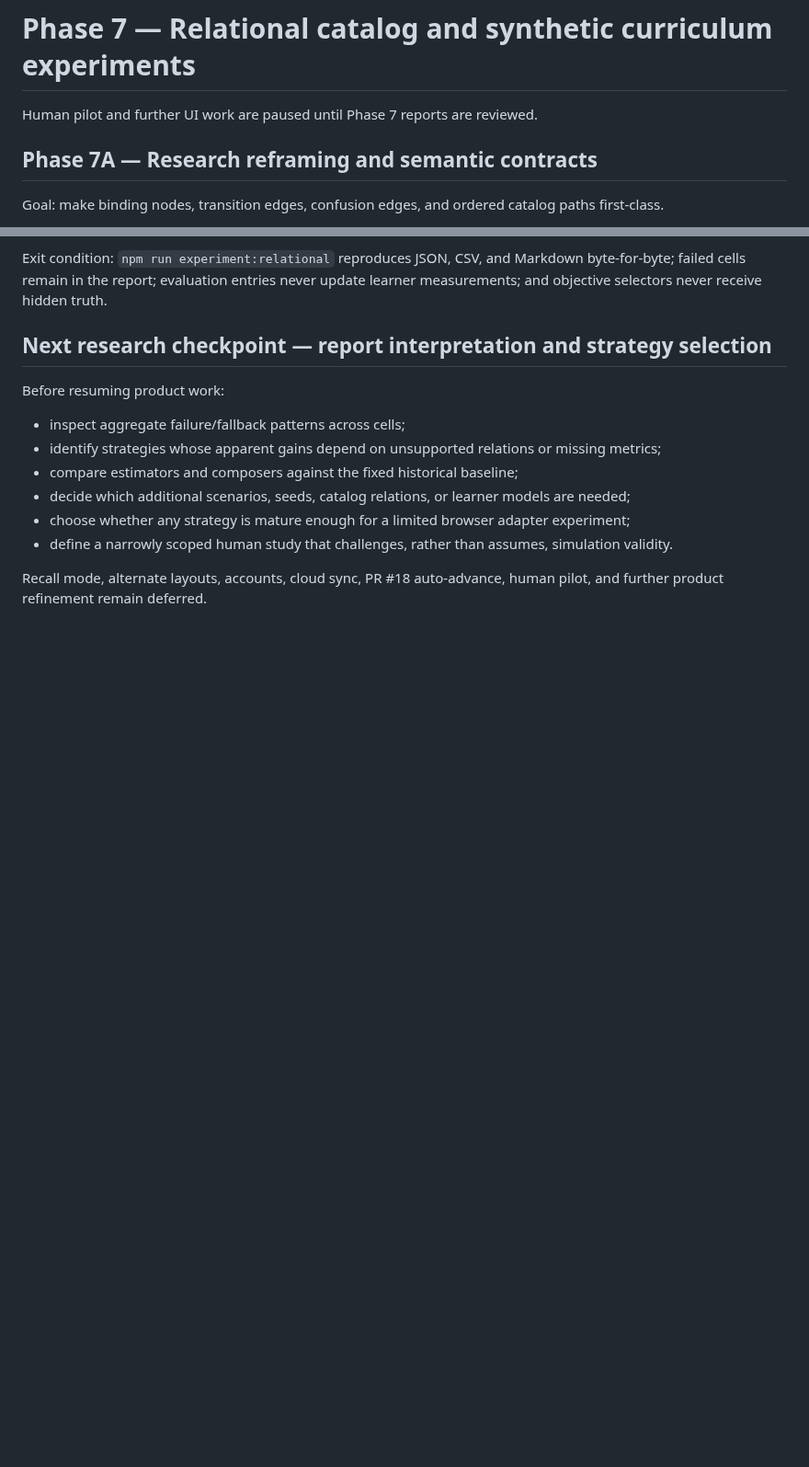
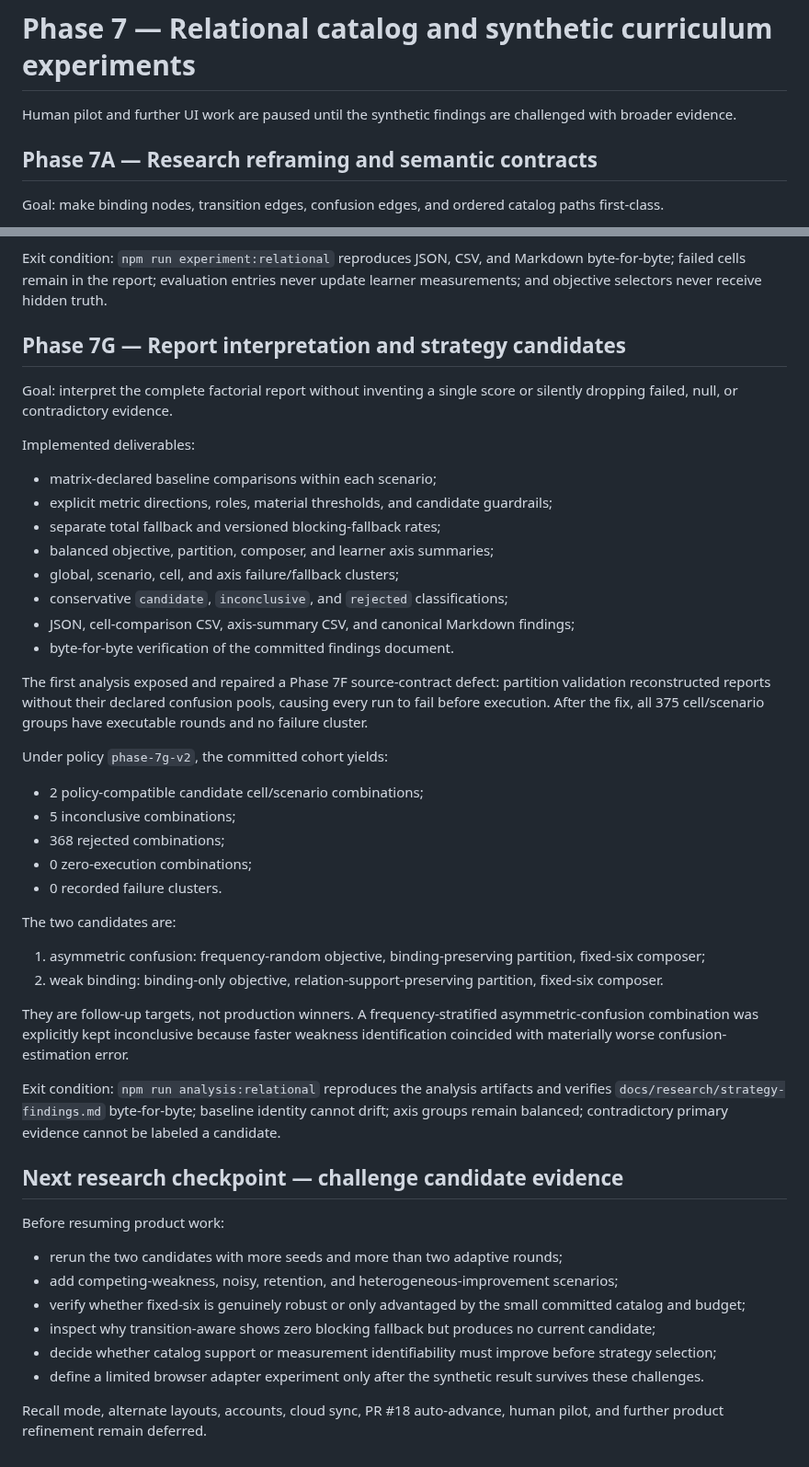
Before and after one commit to a20030824/bopomofo-trainer, a Markdown page: docs/roadmap.md, 2 parts joined by grey strips. Shown at 92% size. GitHub-like rendering; blank space fills up the shorter version.

Commit message:
docs(analysis): mark Phase 7G findings complete

```diff
--- a/docs/roadmap.md
+++ b/docs/roadmap.md
@@ -30,7 +30,7 @@ Connected the baseline to a local browser product, held-out evaluation, persiste
 
 # Phase 7 — Relational catalog and synthetic curriculum experiments
 
-Human pilot and further UI work are paused until Phase 7 reports are reviewed.
+Human pilot and further UI work are paused until the synthetic findings are challenged with broader evidence.
 
 ## Phase 7A — Research reframing and semantic contracts
 
@@ -189,15 +189,49 @@ Reported metrics include:
 
 Exit condition: `npm run experiment:relational` reproduces JSON, CSV, and Markdown byte-for-byte; failed cells remain in the report; evaluation entries never update learner measurements; and objective selectors never receive hidden truth.
 
-## Next research checkpoint — report interpretation and strategy selection
+## Phase 7G — Report interpretation and strategy candidates
+
+Goal: interpret the complete factorial report without inventing a single score or silently dropping failed, null, or contradictory evidence.
+
+Implemented deliverables:
+
+- matrix-declared baseline comparisons within each scenario;
+- explicit metric directions, roles, material thresholds, and candidate guardrails;
+- separate total fallback and versioned blocking-fallback rates;
+- balanced objective, partition, composer, and learner axis summaries;
+- global, scenario, cell, and axis failure/fallback clusters;
+- conservative `candidate`, `inconclusive`, and `rejected` classifications;
+- JSON, cell-comparison CSV, axis-summary CSV, and canonical Markdown findings;
+- byte-for-byte verification of the committed findings document.
+
+The first analysis exposed and repaired a Phase 7F source-contract defect: partition validation reconstructed reports without their declared confusion pools, causing every run to fail before execution. After the fix, all 375 cell/scenario groups have executable rounds and no failure cluster.
+
+Under policy `phase-7g-v2`, the committed cohort yields:
+
+- 2 policy-compatible candidate cell/scenario combinations;
+- 5 inconclusive combinations;
+- 368 rejected combinations;
+- 0 zero-execution combinations;
+- 0 recorded failure clusters.
+
+The two candidates are:
+
+1. asymmetric confusion: frequency-random objective, binding-preserving partition, fixed-six composer;
+2. weak binding: binding-only objective, relation-support-preserving partition, fixed-six composer.
+
+They are follow-up targets, not production winners. A frequency-stratified asymmetric-confusion combination was explicitly kept inconclusive because faster weakness identification coincided with materially worse confusion-estimation error.
+
+Exit condition: `npm run analysis:relational` reproduces the analysis artifacts and verifies `docs/research/strategy-findings.md` byte-for-byte; baseline identity cannot drift; axis groups remain balanced; contradictory primary evidence cannot be labeled a candidate.
+
+## Next research checkpoint — challenge candidate evidence
 
 Before resuming product work:
 
-- inspect aggregate failure/fallback patterns across cells;
-- identify strategies whose apparent gains depend on unsupported relations or missing metrics;
-- compare estimators and composers against the fixed historical baseline;
-- decide which additional scenarios, seeds, catalog relations, or learner models are needed;
-- choose whether any strategy is mature enough for a limited browser adapter experiment;
-- define a narrowly scoped human study that challenges, rather than assumes, simulation validity.
+- rerun the two candidates with more seeds and more than two adaptive rounds;
+- add competing-weakness, noisy, retention, and heterogeneous-improvement scenarios;
+- verify whether fixed-six is genuinely robust or only advantaged by the small committed catalog and budget;
+- inspect why transition-aware shows zero blocking fallback but produces no current candidate;
+- decide whether catalog support or measurement identifiability must improve before strategy selection;
+- define a limited browser adapter experiment only after the synthetic result survives these challenges.
 
 Recall mode, alternate layouts, accounts, cloud sync, PR #18 auto-advance, human pilot, and further product refinement remain deferred.
```
